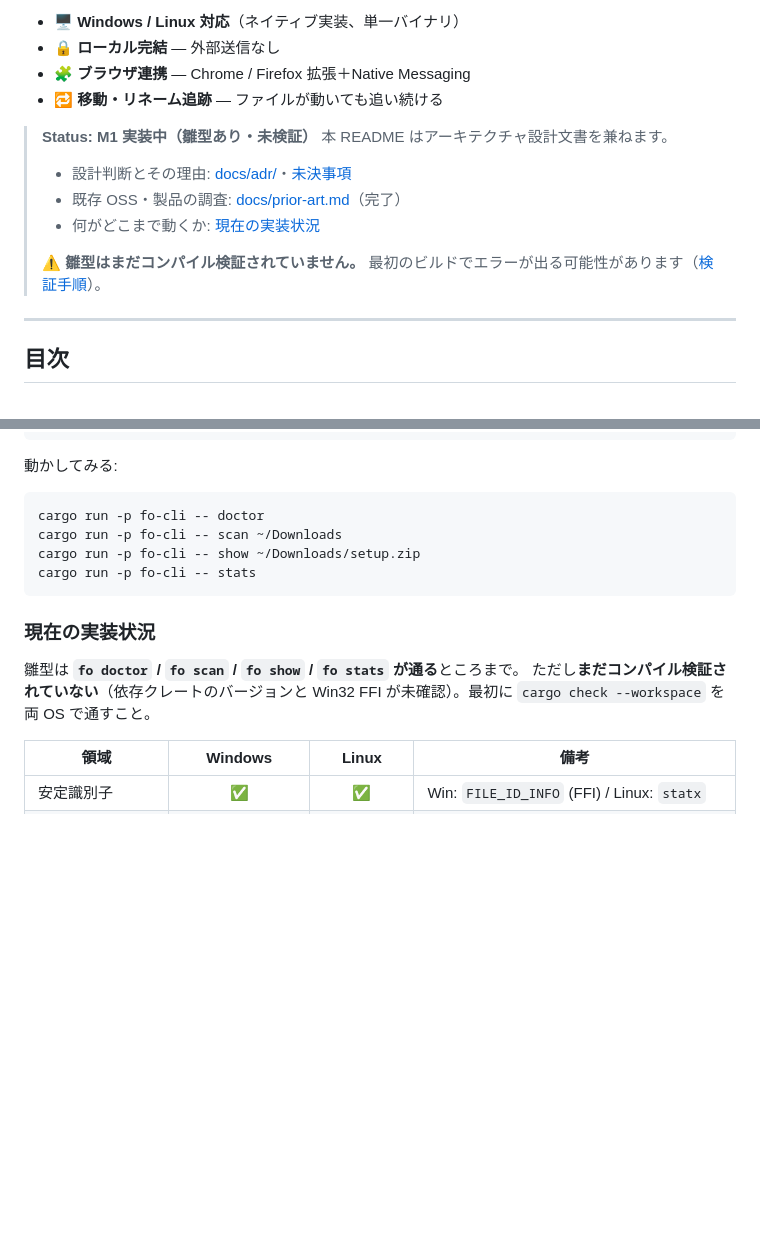
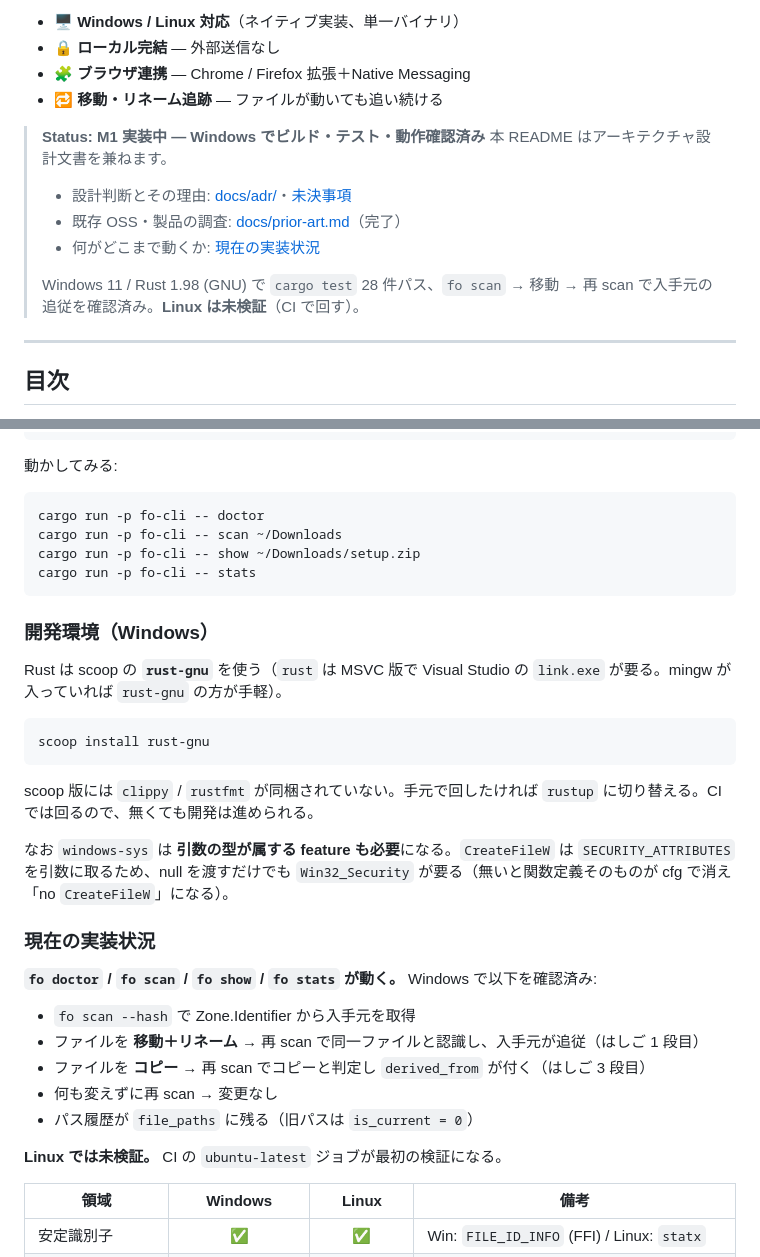
Before and after one commit to Me1td0wn76/File_Origin, a Markdown page: README.md, 2 parts joined by grey strips. Drawn GitHub-style; blank space fills up the shorter version.

Commit message:
README.mdのステータスを更新し、Windowsでのビルド・テスト結果を追加。開発環境に関する情報を追記し、現在の実装状況を明確化。

````diff
--- a/README.md
+++ b/README.md
@@ -9,13 +9,13 @@
 - 🧩 **ブラウザ連携** — Chrome / Firefox 拡張＋Native Messaging
 - 🔁 **移動・リネーム追跡** — ファイルが動いても追い続ける
 
-> **Status: M1 実装中（雛型あり・未検証）**
+> **Status: M1 実装中 — Windows でビルド・テスト・動作確認済み**
 > 本 README はアーキテクチャ設計文書を兼ねます。
 > - 設計判断とその理由: [docs/adr/](docs/adr/)・[未決事項](#15-未決事項decision-log)
 > - 既存 OSS・製品の調査: [docs/prior-art.md](docs/prior-art.md)（完了）
 > - 何がどこまで動くか: [現在の実装状況](#現在の実装状況)
 >
-> ⚠️ **雛型はまだコンパイル検証されていません。** 最初のビルドでエラーが出る可能性があります（[検証手順](#13-ビルド配布)）。
+> Windows 11 / Rust 1.98 (GNU) で `cargo test` 28 件パス、`fo scan` → 移動 → 再 scan で入手元の追従を確認済み。**Linux は未検証**（CI で回す）。
 
 ---
 
@@ -795,10 +795,29 @@ cargo run -p fo-cli -- show ~/Downloads/setup.zip
 cargo run -p fo-cli -- stats
 ```
 
+### 開発環境（Windows）
+
+Rust は scoop の **`rust-gnu`** を使う（`rust` は MSVC 版で Visual Studio の `link.exe` が要る。mingw が入っていれば `rust-gnu` の方が手軽）。
+
+```powershell
+scoop install rust-gnu
+```
+
+scoop 版には `clippy` / `rustfmt` が同梱されていない。手元で回したければ `rustup` に切り替える。CI では回るので、無くても開発は進められる。
+
+なお `windows-sys` は **引数の型が属する feature も必要**になる。`CreateFileW` は `SECURITY_ATTRIBUTES` を引数に取るため、null を渡すだけでも `Win32_Security` が要る（無いと関数定義そのものが cfg で消え「no `CreateFileW`」になる）。
+
 ### 現在の実装状況
 
-雛型は **`fo doctor` / `fo scan` / `fo show` / `fo stats` が通る**ところまで。
-ただし**まだコンパイル検証されていない**（依存クレートのバージョンと Win32 FFI が未確認）。最初に `cargo check --workspace` を両 OS で通すこと。
+**`fo doctor` / `fo scan` / `fo show` / `fo stats` が動く。** Windows で以下を確認済み:
+
+- `fo scan --hash` で Zone.Identifier から入手元を取得
+- ファイルを **移動＋リネーム** → 再 scan で同一ファイルと認識し、入手元が追従（はしご 1 段目）
+- ファイルを **コピー** → 再 scan でコピーと判定し `derived_from` が付く（はしご 3 段目）
+- 何も変えずに再 scan → 変更なし
+- パス履歴が `file_paths` に残る（旧パスは `is_current = 0`）
+
+**Linux では未検証。** CI の `ubuntu-latest` ジョブが最初の検証になる。
 
 | 領域 | Windows | Linux | 備考 |
 | --- | :---: | :---: | --- |
````
